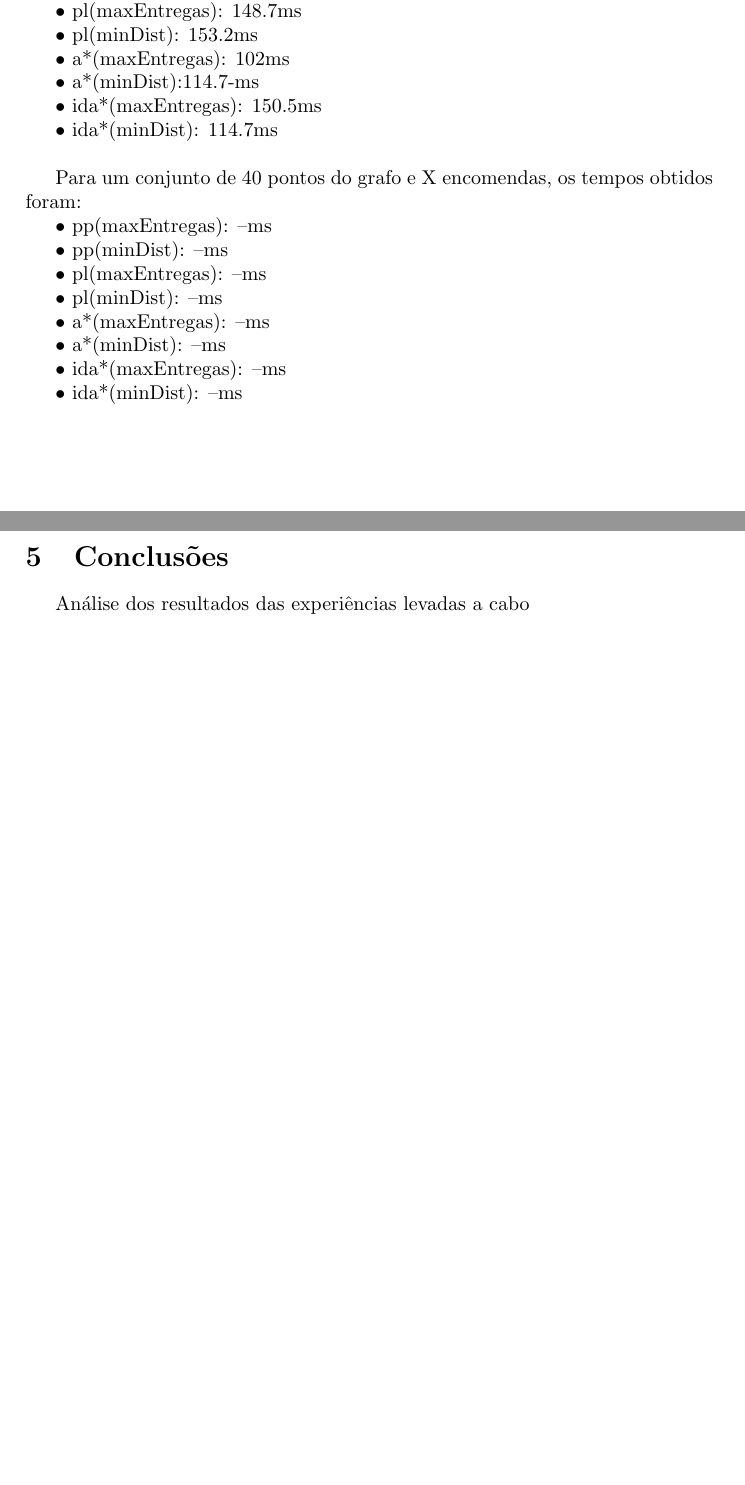
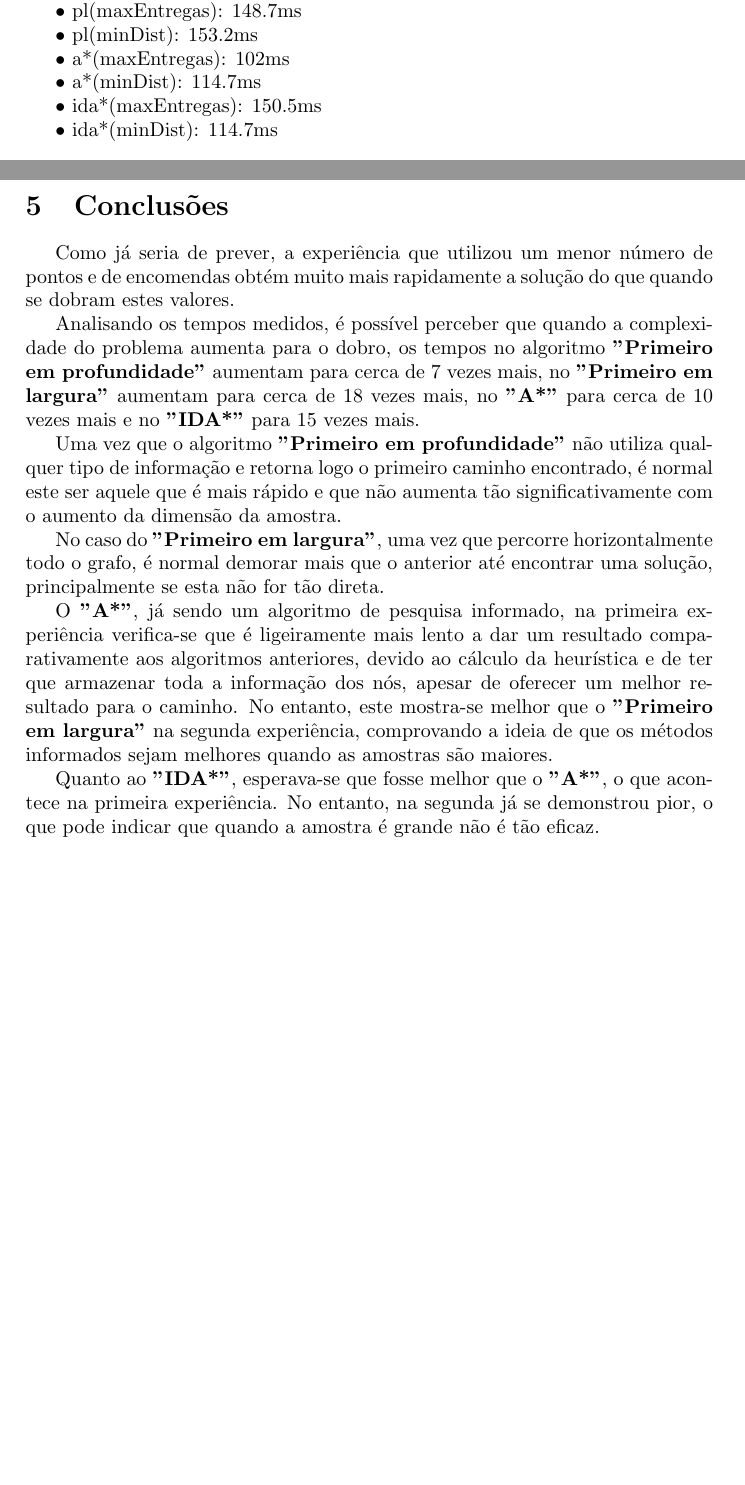
Before and after one commit to LuisVilarBarbosa/IART, a LaTeX document (Relatório/template.tex): two parts of pages 12 and 13 of 17 before the commit and two parts of pages 12 and 13 of 16 after it, joined at a grey line, cut so that both start at the same text, the shorter picture padded with empty space. Compiled offline with pdfLaTeX.

Commit message:
Relatório adiantado e código limpo

```diff
--- a/Relatório/template.tex
+++ b/Relatório/template.tex
@@ -364,37 +364,28 @@ Para um conjunto de 20 pontos do grafo e 4 encomendas, os tempos obtidos foram:
 
 	• a*(maxEntregas): 102ms
 
-	• a*(minDist):114.7-ms
+	• a*(minDist): 114.7ms
 
 	• ida*(maxEntregas): 150.5ms
 
 	• ida*(minDist): 114.7ms
-\newline
-
-Para um conjunto de 40 pontos do grafo e X encomendas, os tempos obtidos foram:
-
-	• pp(maxEntregas): --ms
-
-	• pp(minDist): --ms
-
-	• pl(maxEntregas): --ms
-
-	• pl(minDist): --ms
-
-	• a*(maxEntregas): --ms
-
-	• a*(minDist): --ms
-
-	• ida*(maxEntregas): --ms
-
-	• ida*(minDist): --ms
 
 \newpage
 
 %%%%%%%%%%%%%%%%%%%%%%%%%%
 \section{Conclusões}
 
-Análise dos resultados das experiências levadas a cabo
+Como já seria de prever, a experiência que utilizou um menor número de pontos e de encomendas obtém muito mais rapidamente a solução do que quando se dobram estes valores.
+
+Analisando os tempos medidos, é possível perceber que quando a complexidade do problema aumenta para o dobro, os tempos no algoritmo \textbf{"Primeiro em profundidade"} aumentam para cerca de 7 vezes mais, no \textbf{"Primeiro em largura"} aumentam para cerca de 18 vezes mais, no \textbf{"A*"} para cerca de 10 vezes mais e no \textbf{"IDA*"} para 15 vezes mais.
+
+Uma vez que o algoritmo \textbf{"Primeiro em profundidade"} não utiliza qualquer tipo de informação e retorna logo o primeiro caminho encontrado, é normal este ser aquele que é mais rápido e que não aumenta tão significativamente com o aumento da dimensão da amostra.
+
+No caso do \textbf{"Primeiro em largura"}, uma vez que percorre horizontalmente todo o grafo, é normal demorar mais que o anterior até encontrar uma solução, principalmente se esta não for tão direta.
+
+O \textbf{"A*"}, já sendo um algoritmo de pesquisa informado, na primeira experiência verifica-se que é ligeiramente mais lento a dar um resultado comparativamente aos algoritmos anteriores, devido ao cálculo da heurística e de ter que armazenar toda a informação dos nós, apesar de oferecer um melhor resultado para o caminho. No entanto, este mostra-se melhor que o \textbf{"Primeiro em largura"} na segunda experiência, comprovando a ideia de que os métodos informados sejam melhores quando as amostras são maiores.
+
+Quanto ao \textbf{"IDA*"}, esperava-se que fosse melhor que o \textbf{"A*"}, o que acontece na primeira experiência. No entanto, na segunda já se demonstrou pior, o que pode indicar que quando a amostra é grande não é tão eficaz.
 
 \newpage
 
```
Also changed, not shown: Relatório/template.tex (14 more changed lines), 1 other file.
